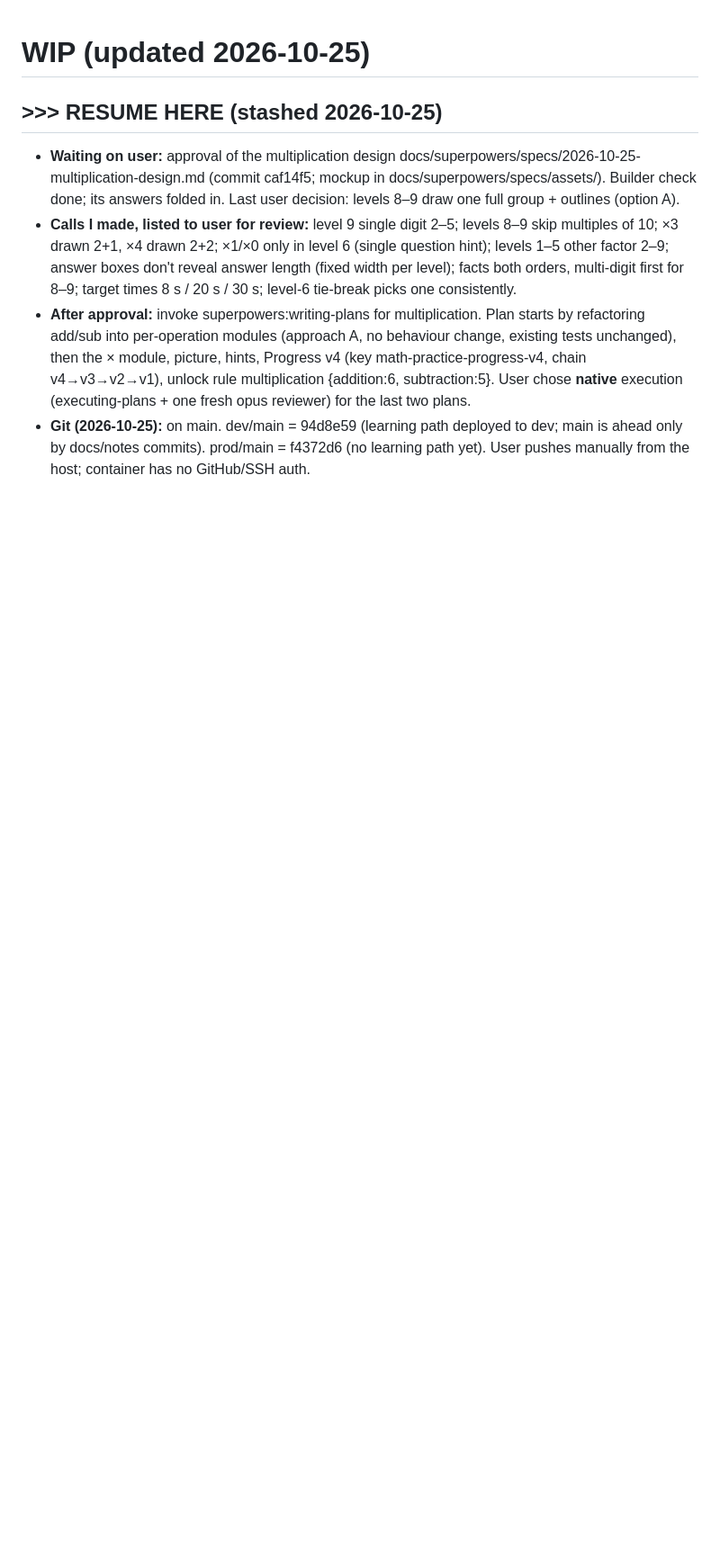
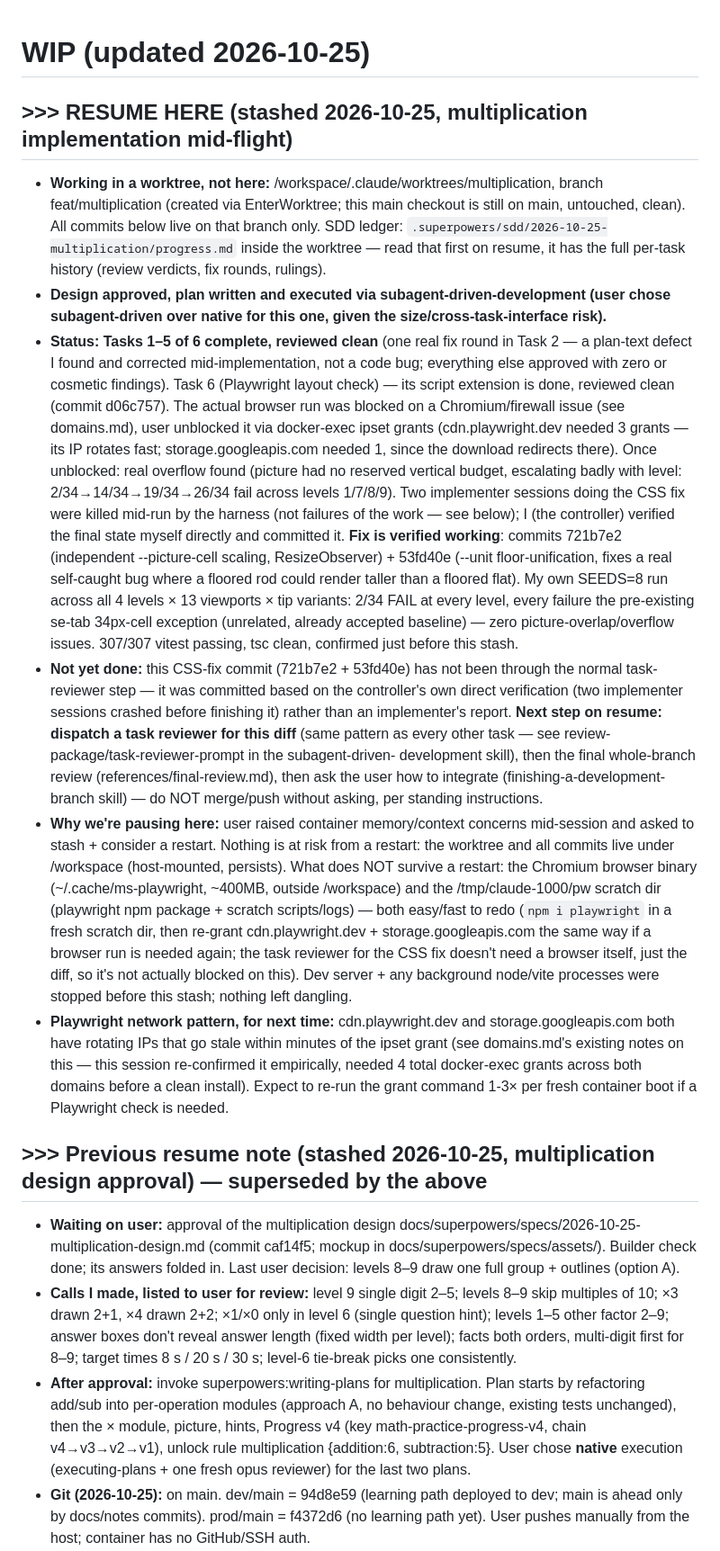
Before and after one commit to jrstarke/math-practice, a Markdown page: .context/wip.md, the part around the change. Shown at 90% size. GitHub-like rendering; blank space fills up the shorter version.

Commit message:
chore: stash session context (multiplication mid-implementation, pausing for container restart)
Co-Authored-By: Claude Sonnet 5 <noreply@anthropic.com>

```diff
--- a/.context/wip.md
+++ b/.context/wip.md
@@ -1,6 +1,46 @@
 # WIP (updated 2026-10-25)
 
-## >>> RESUME HERE (stashed 2026-10-25)
+## >>> RESUME HERE (stashed 2026-10-25, multiplication implementation mid-flight)
+- **Working in a worktree, not here:** /workspace/.claude/worktrees/multiplication, branch feat/multiplication
+  (created via EnterWorktree; this main checkout is still on main, untouched, clean). All commits below live on
+  that branch only. SDD ledger: `.superpowers/sdd/2026-10-25-multiplication/progress.md` inside the worktree —
+  read that first on resume, it has the full per-task history (review verdicts, fix rounds, rulings).
+- **Design approved, plan written and executed via subagent-driven-development (user chose subagent-driven
+  over native for this one, given the size/cross-task-interface risk).**
+- **Status: Tasks 1–5 of 6 complete, reviewed clean** (one real fix round in Task 2 — a plan-text defect I found
+  and corrected mid-implementation, not a code bug; everything else approved with zero or cosmetic findings).
+  Task 6 (Playwright layout check) — its script extension is done, reviewed clean (commit d06c757). The actual
+  browser run was blocked on a Chromium/firewall issue (see domains.md), user unblocked it via docker-exec ipset
+  grants (cdn.playwright.dev needed 3 grants — its IP rotates fast; storage.googleapis.com needed 1, since the
+  download redirects there). Once unblocked: real overflow found (picture had no reserved vertical budget,
+  escalating badly with level: 2/34→14/34→19/34→26/34 fail across levels 1/7/8/9). Two implementer sessions
+  doing the CSS fix were killed mid-run by the harness (not failures of the work — see below); I (the
+  controller) verified the final state myself directly and committed it. **Fix is verified working**: commits
+  721b7e2 (independent --picture-cell scaling, ResizeObserver) + 53fd40e (--unit floor-unification, fixes a
+  real self-caught bug where a floored rod could render taller than a floored flat). My own SEEDS=8 run across
+  all 4 levels × 13 viewports × tip variants: 2/34 FAIL at every level, every failure the pre-existing
+  se-tab 34px-cell exception (unrelated, already accepted baseline) — zero picture-overlap/overflow issues.
+  307/307 vitest passing, tsc clean, confirmed just before this stash.
+- **Not yet done:** this CSS-fix commit (721b7e2 + 53fd40e) has not been through the normal task-reviewer step
+  — it was committed based on the controller's own direct verification (two implementer sessions crashed before
+  finishing it) rather than an implementer's report. **Next step on resume: dispatch a task reviewer for this
+  diff** (same pattern as every other task — see review-package/task-reviewer-prompt in the subagent-driven-
+  development skill), then the final whole-branch review (references/final-review.md), then ask the user how
+  to integrate (finishing-a-development-branch skill) — do NOT merge/push without asking, per standing instructions.
+- **Why we're pausing here:** user raised container memory/context concerns mid-session and asked to stash +
+  consider a restart. Nothing is at risk from a restart: the worktree and all commits live under /workspace
+  (host-mounted, persists). What does NOT survive a restart: the Chromium browser binary
+  (~/.cache/ms-playwright, ~400MB, outside /workspace) and the /tmp/claude-1000/pw scratch dir (playwright npm
+  package + scratch scripts/logs) — both easy/fast to redo (`npm i playwright` in a fresh scratch dir, then
+  re-grant cdn.playwright.dev + storage.googleapis.com the same way if a browser run is needed again; the task
+  reviewer for the CSS fix doesn't need a browser itself, just the diff, so it's not actually blocked on this).
+  Dev server + any background node/vite processes were stopped before this stash; nothing left dangling.
+- **Playwright network pattern, for next time:** cdn.playwright.dev and storage.googleapis.com both have
+  rotating IPs that go stale within minutes of the ipset grant (see domains.md's existing notes on this — this
+  session re-confirmed it empirically, needed 4 total docker-exec grants across both domains before a clean
+  install). Expect to re-run the grant command 1-3× per fresh container boot if a Playwright check is needed.
+
+## >>> Previous resume note (stashed 2026-10-25, multiplication design approval) — superseded by the above
 - **Waiting on user:** approval of the multiplication design
   docs/superpowers/specs/2026-10-25-multiplication-design.md (commit caf14f5; mockup in docs/superpowers/specs/assets/).
   Builder check done; its answers folded in. Last user decision: levels 8–9 draw one full group + outlines (option A).
```
